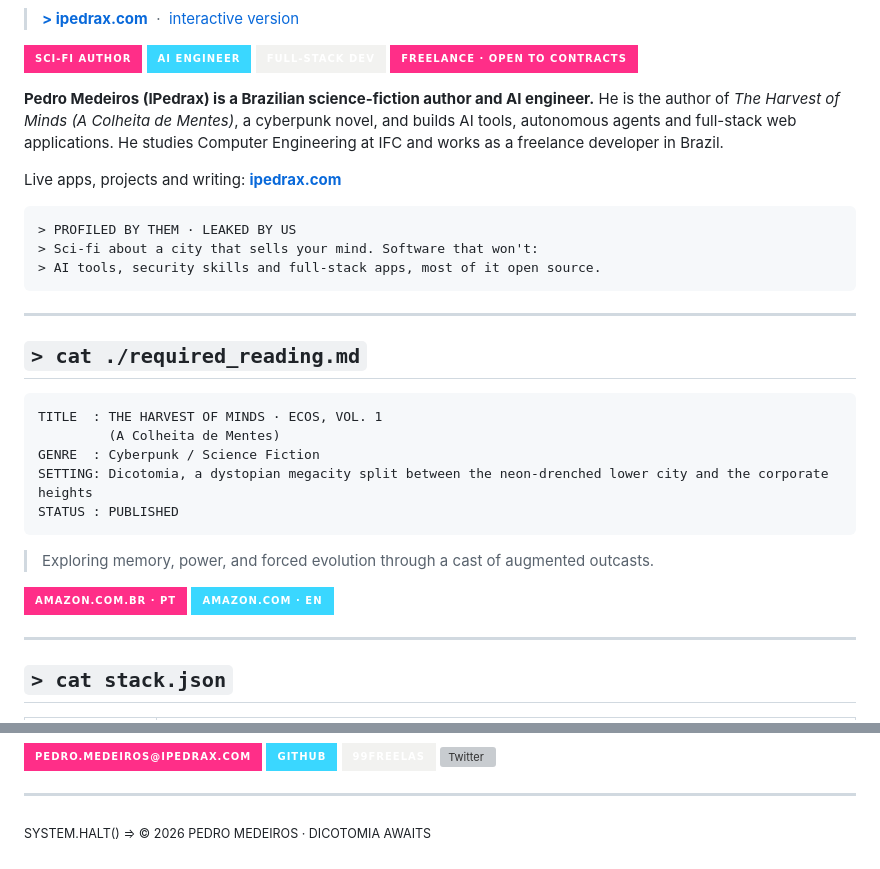
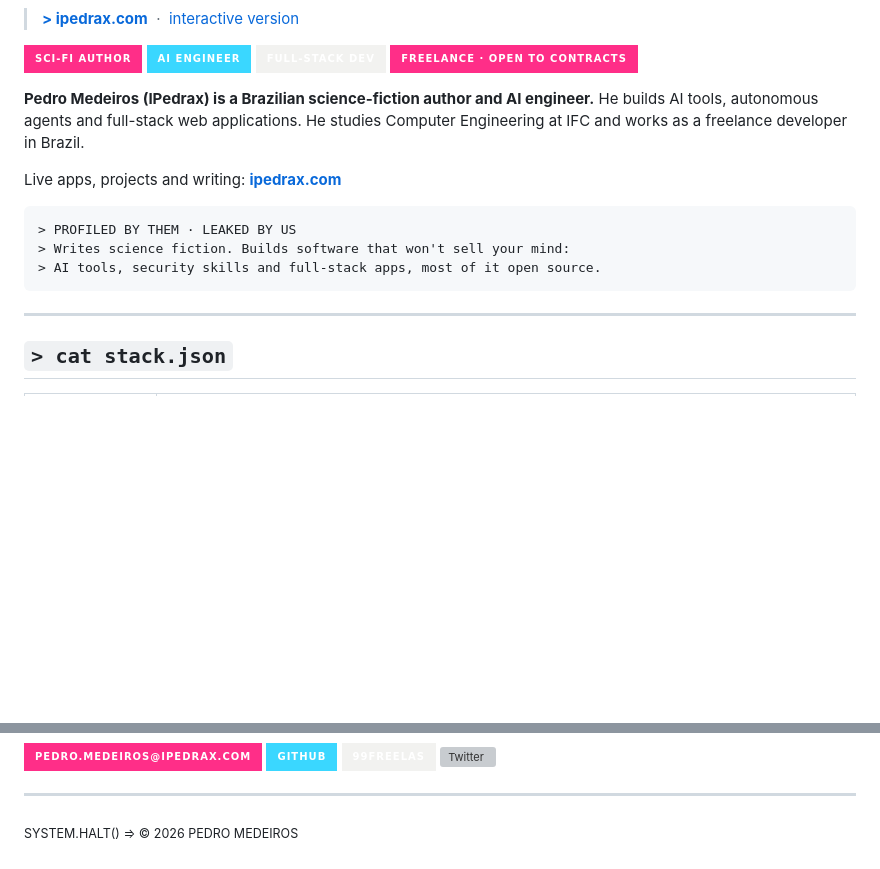
Before and after one commit to IPedrax/IPedrax, a Markdown page: README.md, 2 parts joined by grey strips. GitHub-like rendering; badges without logos; blank space fills up the shorter version; grey boxes are pictures that could not be loaded.

Commit message:
Hide the novel from the profile for now

````diff
--- a/README.md
+++ b/README.md
@@ -8,34 +8,16 @@
 ![Badge](https://img.shields.io/badge/FREELANCE_%C2%B7_OPEN_TO_CONTRACTS-ff2e88?style=for-the-badge)
 
 **Pedro Medeiros (IPedrax) is a Brazilian science-fiction author and AI engineer.**
-He is the author of *The Harvest of Minds (A Colheita de Mentes)*, a cyberpunk novel,
-and builds AI tools, autonomous agents and full-stack web applications. He studies
+He builds AI tools, autonomous agents and full-stack web applications. He studies
 Computer Engineering at IFC and works as a freelance developer in Brazil.
 
 Live apps, projects and writing: **[ipedrax.com](https://ipedrax.com)**
 
 ```
 > PROFILED BY THEM · LEAKED BY US
-> Sci-fi about a city that sells your mind. Software that won't:
+> Writes science fiction. Builds software that won't sell your mind:
 > AI tools, security skills and full-stack apps, most of it open source.
 ```
-
----
-
-## `> cat ./required_reading.md`
-
-```
-TITLE  : THE HARVEST OF MINDS · ECOS, VOL. 1
-         (A Colheita de Mentes)
-GENRE  : Cyberpunk / Science Fiction
-SETTING: Dicotomia, a dystopian megacity split between the neon-drenched lower city and the corporate heights
-STATUS : PUBLISHED
-```
-
-> Exploring memory, power, and forced evolution through a cast of augmented outcasts.
-
-[![Amazon BR](https://img.shields.io/badge/AMAZON.COM.BR_%C2%B7_PT-ff2e88?style=for-the-badge)](https://www.amazon.com.br/dp/B0GR9894D5)
-[![Amazon COM](https://img.shields.io/badge/AMAZON.COM_%C2%B7_EN-3ad7ff?style=for-the-badge)](https://www.amazon.com/dp/B0GR9MPRLR)
 
 ---
 
@@ -196,4 +178,4 @@ Shipped for paying clients:
 
 ---
 
-<sub>SYSTEM.HALT() => © 2026 PEDRO MEDEIROS · DICOTOMIA AWAITS</sub>
+<sub>SYSTEM.HALT() => © 2026 PEDRO MEDEIROS</sub>
````
